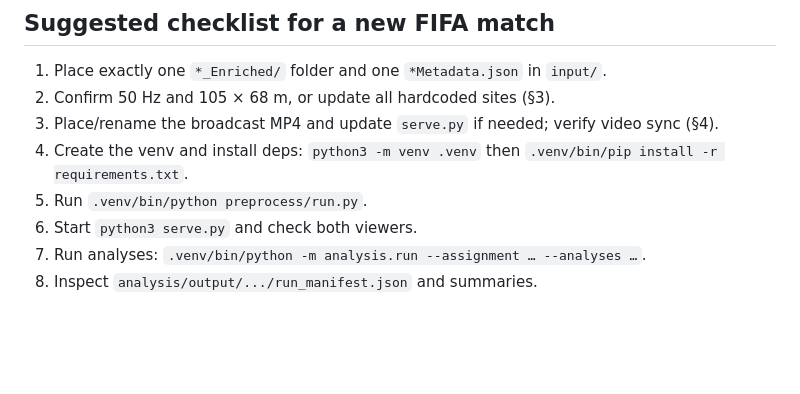
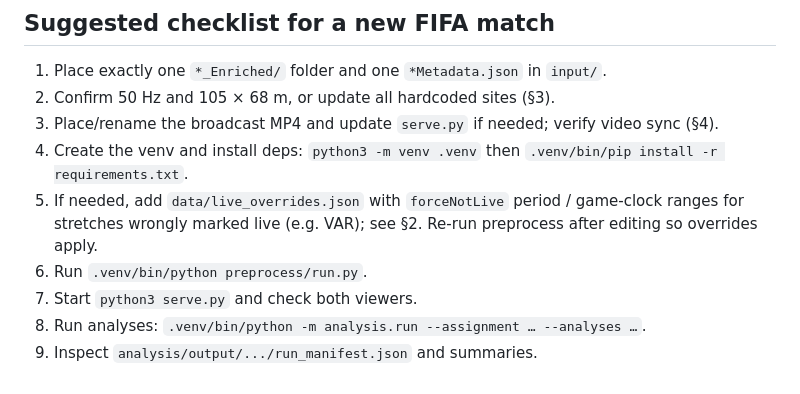
Before and after one commit to immidub/thesis, a Markdown page: README.md, the part around the change. GitHub-like rendering; blank space fills up the shorter version.

```diff
--- a/README.md
+++ b/README.md
@@ -536,7 +536,8 @@ Without metadata: teams default to Home / Away; goalkeepers may be inferred from
 2. Confirm 50 Hz and 105 × 68 m, or update all hardcoded sites (§3).
 3. Place/rename the broadcast MP4 and update `serve.py` if needed; verify video sync (§4).
 4. Create the venv and install deps: `python3 -m venv .venv` then `.venv/bin/pip install -r requirements.txt`.
-5. Run `.venv/bin/python preprocess/run.py`.
-6. Start `python3 serve.py` and check both viewers.
-7. Run analyses: `.venv/bin/python -m analysis.run --assignment … --analyses …`.
-8. Inspect `analysis/output/.../run_manifest.json` and summaries.
+5. If needed, add `data/live_overrides.json` with `forceNotLive` period / game-clock ranges for stretches wrongly marked live (e.g. VAR); see §2. Re-run preprocess after editing so overrides apply.
+6. Run `.venv/bin/python preprocess/run.py`.
+7. Start `python3 serve.py` and check both viewers.
+8. Run analyses: `.venv/bin/python -m analysis.run --assignment … --analyses …`.
+9. Inspect `analysis/output/.../run_manifest.json` and summaries.
```
